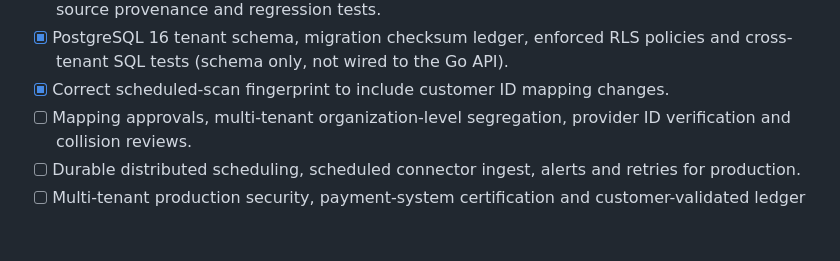
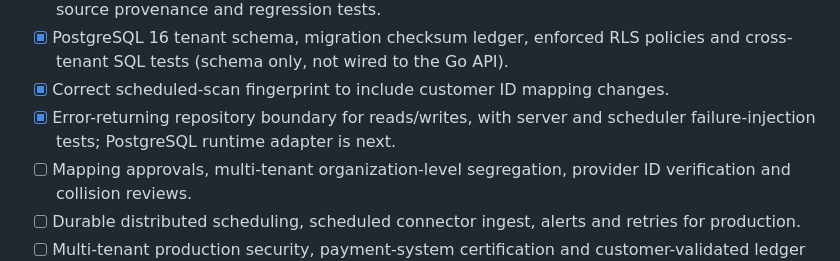
Before and after one commit to savisaluwadana/RevenueLeak-OS, a Markdown page: docs/ROADMAP.md, the part around the change. Drawn GitHub-style; blank space fills up the shorter version.

Commit message:
docs: record storage failure handling milestone

```diff
--- a/docs/ROADMAP.md
+++ b/docs/ROADMAP.md
@@ -24,6 +24,7 @@
 - [x] Source-scoped CSV customer identity mapping for billing, usage and credits, with saved source provenance and regression tests.
 - [x] PostgreSQL 16 tenant schema, migration checksum ledger, enforced RLS policies and cross-tenant SQL tests (schema only, not wired to the Go API).
 - [x] Correct scheduled-scan fingerprint to include customer ID mapping changes.
+- [x] Error-returning repository boundary for reads/writes, with server and scheduler failure-injection tests; PostgreSQL runtime adapter is next.
 - [ ] Mapping approvals, multi-tenant organization-level segregation, provider ID verification and collision reviews.
 - [ ] Durable distributed scheduling, scheduled connector ingest, alerts and retries for production.
 - [ ] Multi-tenant production security, payment-system certification and customer-validated ledger correctness.
```
